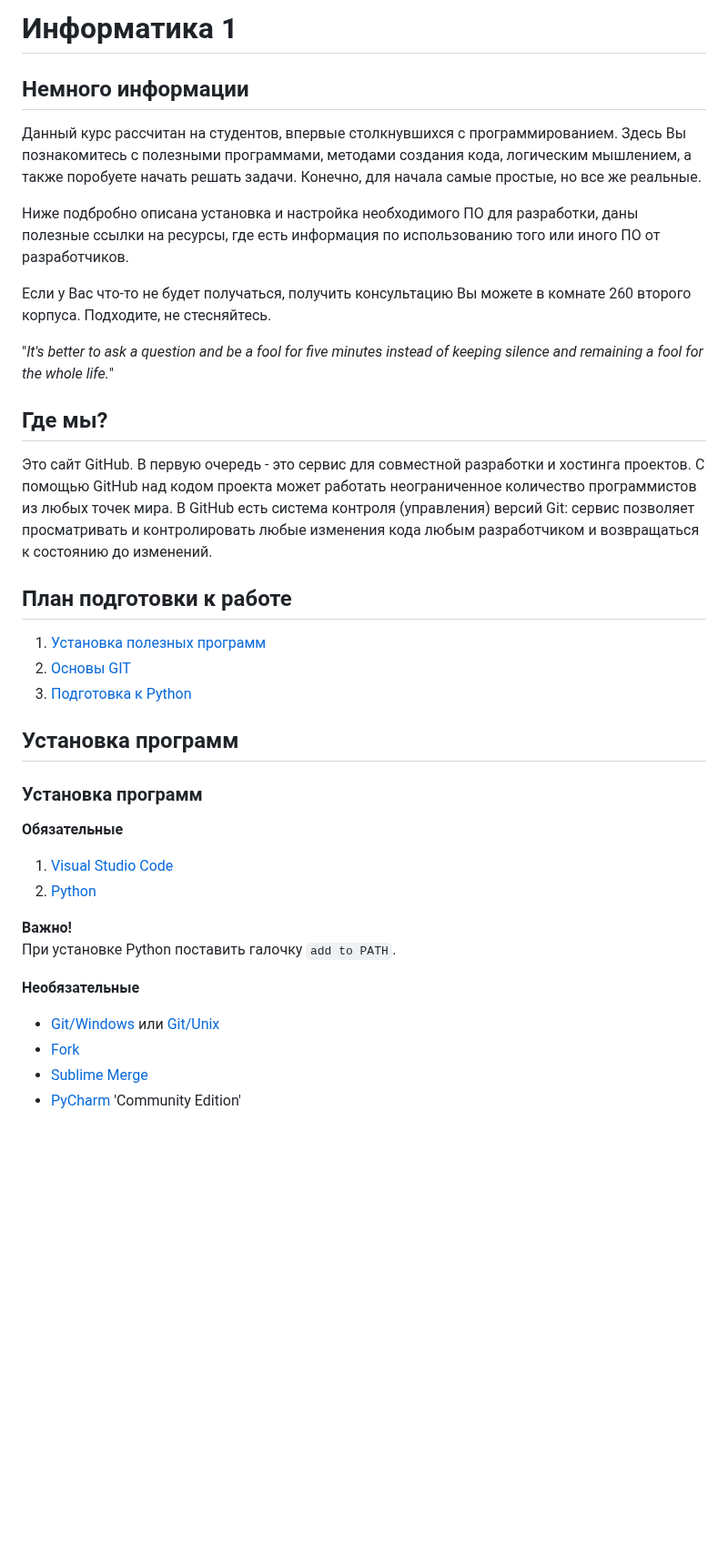
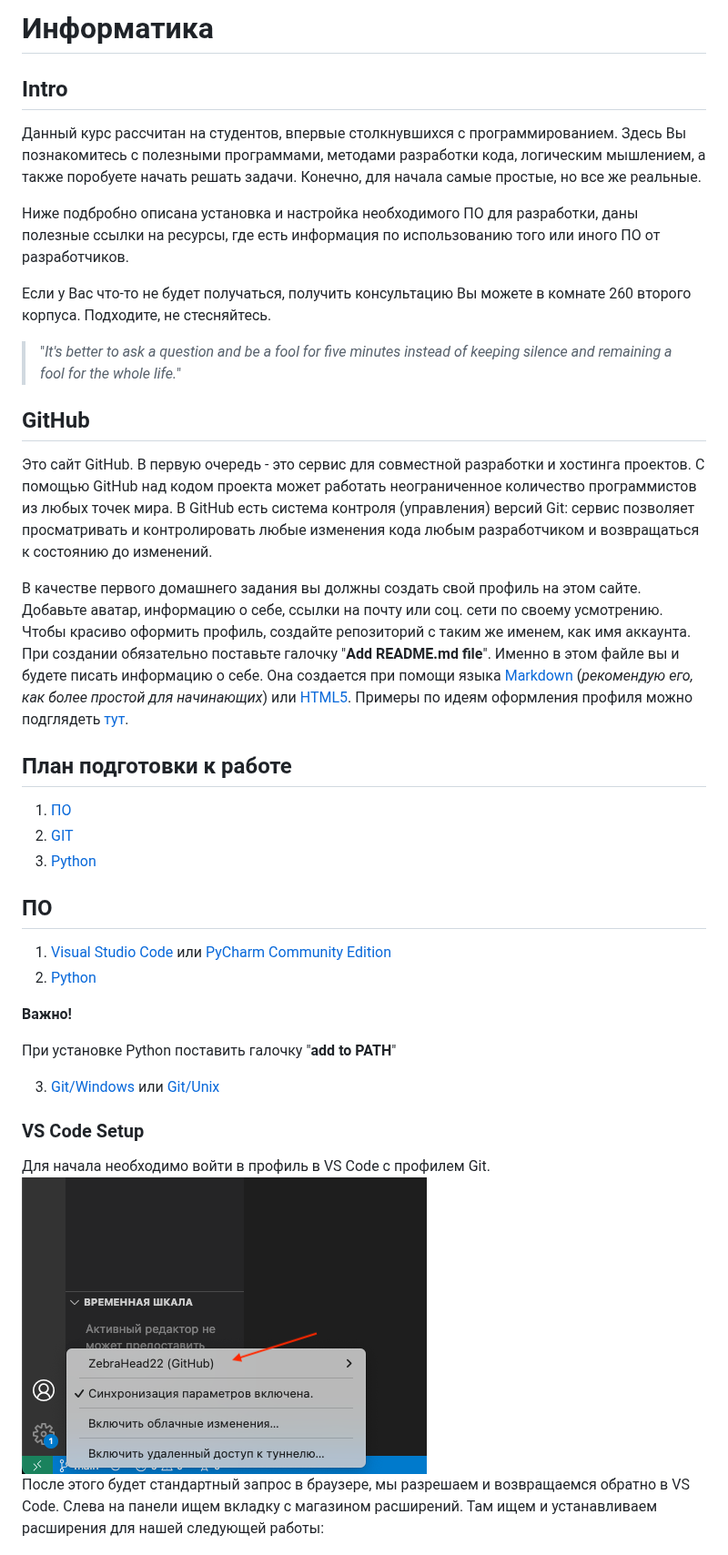
Before and after one commit to ZebraHead22/Informatics, a Markdown page: README.md, the part around one of its changes. Shown at 91% size. Rendered like a GitHub page; blank space fills up the shorter version.

```diff
--- a/README.md
+++ b/README.md
@@ -1,40 +1,43 @@
-# Информатика 1
+# Информатика
 
-## Немного информации
+## Intro
 
-Данный курс рассчитан на студентов, впервые столкнувшихся с программированием. Здесь Вы познакомитесь с полезными программами, методами создания кода, логическим мышлением, а также поробуете начать решать задачи. Конечно, для начала самые простые, но все же реальные.
+Данный курс рассчитан на студентов, впервые столкнувшихся с программированием. Здесь Вы познакомитесь с полезными программами, методами разработки кода, логическим мышлением, а также поробуете начать решать задачи. Конечно, для начала самые простые, но все же реальные.
 
 Ниже подбробно описана установка и настройка необходимого ПО для разработки, даны полезные ссылки на ресурсы, где есть информация по использованию того или иного ПО от разработчиков.
 
 Если у Вас что-то не будет получаться, получить консультацию Вы можете в комнате 260 второго корпуса. Подходите, не стесняйтесь.
 
-"*It's better to ask a question and be a fool for five minutes instead of keeping silence and remaining a fool for the whole life.*"
-## Где мы?
+> "*It's better to ask a question and be a fool for five minutes instead of keeping silence and remaining a fool for the whole life.*"
+
+## GitHub
 
 Это сайт GitHub. В первую очередь - это сервис для совместной разработки и хостинга проектов. C помощью GitHub над кодом проекта может работать неограниченное количество программистов из любых точек мира. В GitHub есть система контроля (управления) версий Git: сервис позволяет просматривать и контролировать любые изменения кода любым разработчиком и возвращаться к состоянию до изменений.
 
+В качестве первого домашнего задания вы должны создать свой профиль на этом сайте. Добавьте аватар, информацию о себе, ссылки на почту или соц. сети по своему усмотрению. Чтобы красиво оформить профиль, создайте репозиторий с таким же именем, как имя аккаунта. При создании обязательно поставьте галочку "**Add README.md file**". Именно в этом файле вы и будете писать информацию о себе. Она создается при помощи языка [Markdown](https://gist.github.com/Jekins/2bf2d0638163f1294637) (*рекомендую его, как более простой для начинающих*) или [HTML5](https://www.tutorialspoint.com/html5/html5_syntax.htm).
+Примеры по идеям оформления профиля можно подглядеть [тут](https://proglib.io/p/kak-kreativno-oformit-profil-na-github-chtoby-on-privlekal-vnimanie-2022-03-17).
+
 ## План подготовки к работе
-1. [Установка полезных программ](#title1)
-2. [Основы GIT](#title2)
-3. [Подготовка к Python](#title3)
 
-## <a id="title1">Установка программ</a>
+1. [ПО](#title1)
+2. [GIT](#title2)
+3. [Python](#title3)
 
-### Установка программ
+## <a id="title1">ПО</a>
 
-**Обязательные**
-1. [Visual Studio Code](https://code.visualstudio.com/download)
+
+1. [Visual Studio Code](https://code.visualstudio.com/download) или [PyCharm Community Edition](https://www.jetbrains.com/ru-ru/pycharm/)
 2. [Python](https://www.python.org/downloads/)
 
 **Важно!**
-При установке Python поставить галочку `add to PATH`.
 
+При установке Python поставить <a id="checkbox1">галочку</a> "**add to PATH**"
 
+3. [Git/Windows](https://git-scm.com/download/win) или [Git/Unix](https://git-scm.com/book/ru/v2/Введение-Установка-Git)
 
-**Необязательные**
+### VS Code Setup
 
-   * [Git/Windows](https://git-scm.com/download/win) или [Git/Unix](https://git-scm.com/book/ru/v2/Введение-Установка-Git)
-   * [Fork](https://git-fork.com)
-   * [Sublime Merge](https://www.sublimemerge.com/download)
-   * [PyCharm](https://www.jetbrains.com/ru-ru/pycharm/) 'Community Edition'
+Для начала необходимо войти в профиль в VS Code с профилем Git.
+![2](./assets/3.png)
+После этого будет стандартный запрос в браузере, мы разрешаем и возвращаемся обратно в VS Code. Слева на панели ищем вкладку с магазином расширений. Там ищем и устанавливаем расширения для нашей следующей работы:
 
```
Also changed, not shown: other parts of README.md (+78 -148 lines).
